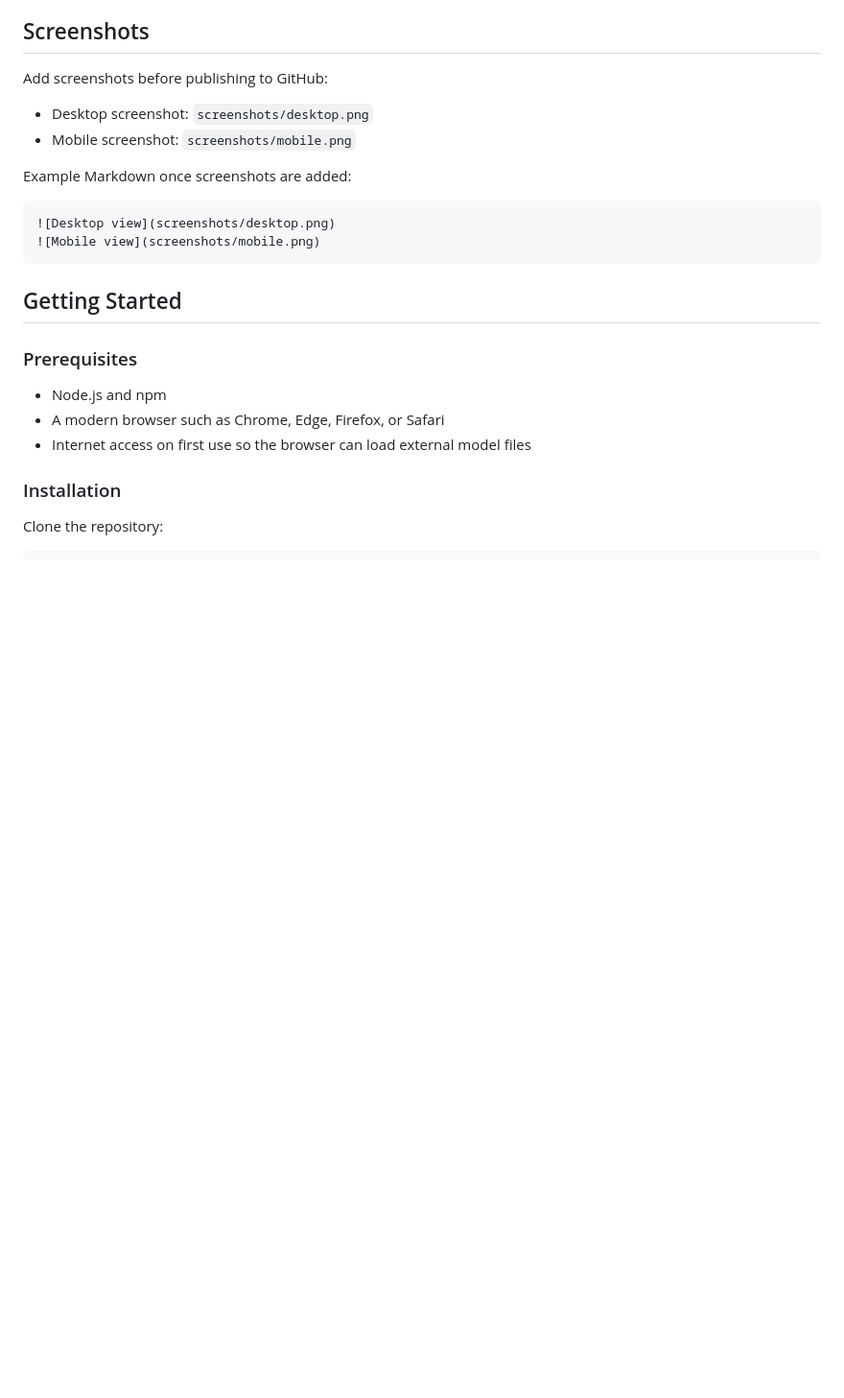
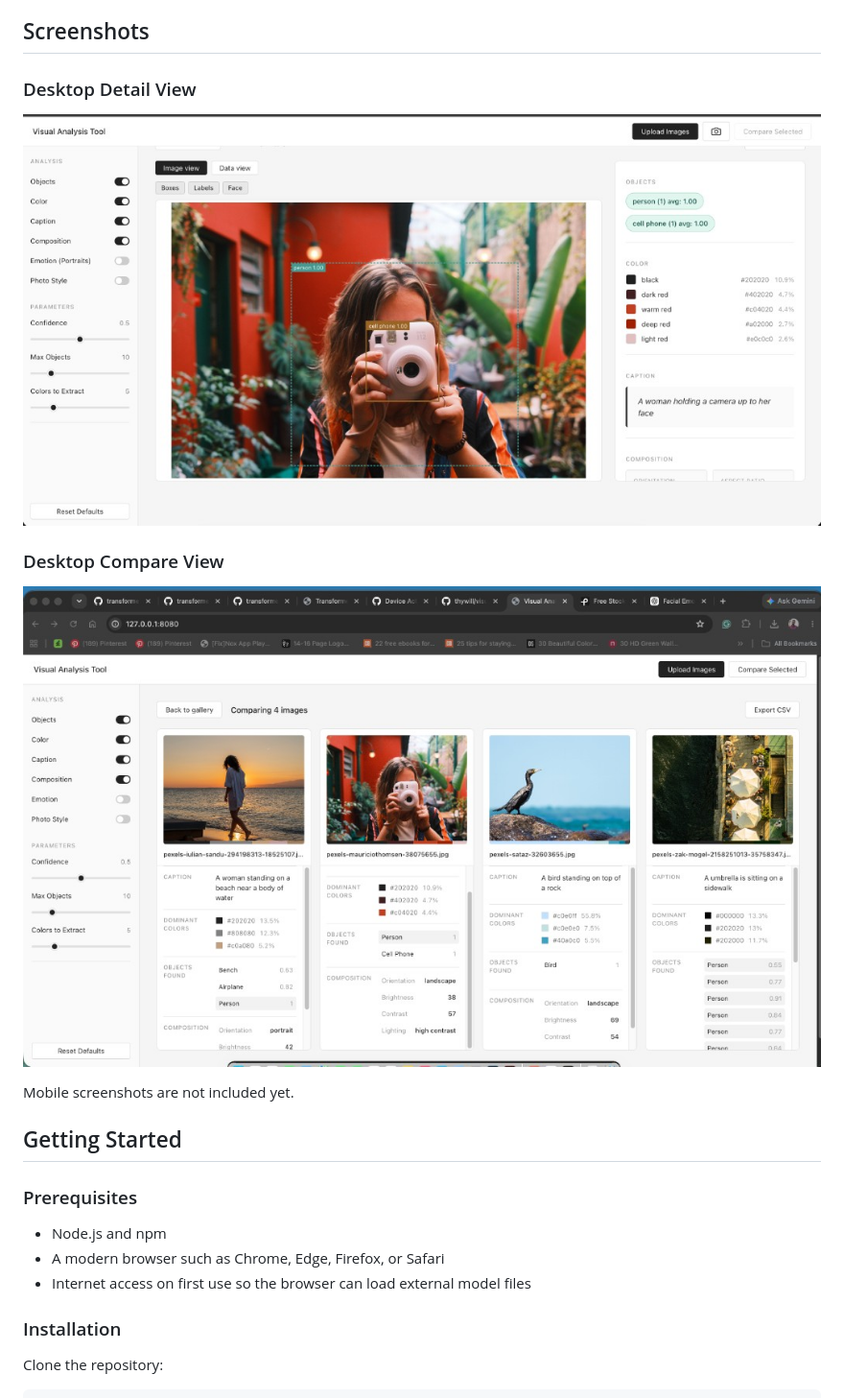
Before and after one commit to thywill/visual-analysis-tool, a Markdown page: README.md, the part around the change. Shown at 96% size. Rendered like a GitHub page; pictures changed too: screenshots/desktop-compare-view.png (added), screenshots/desktop-detail-view.png (added); blank space fills up the shorter version.

Commit message:
Add README screenshots

````diff
--- a/README.md
+++ b/README.md
@@ -24,17 +24,15 @@ The project uses browser-based JavaScript and client-side machine learning model
 
 ## Screenshots
 
-Add screenshots before publishing to GitHub:
+### Desktop Detail View
 
-- Desktop screenshot: `screenshots/desktop.png`
-- Mobile screenshot: `screenshots/mobile.png`
+![Desktop detail view](screenshots/desktop-detail-view.png)
 
-Example Markdown once screenshots are added:
+### Desktop Compare View
 
-```md
-![Desktop view](screenshots/desktop.png)
-![Mobile view](screenshots/mobile.png)
-```
+![Desktop compare view](screenshots/desktop-compare-view.png)
+
+Mobile screenshots are not included yet.
 
 ## Getting Started
 
````
